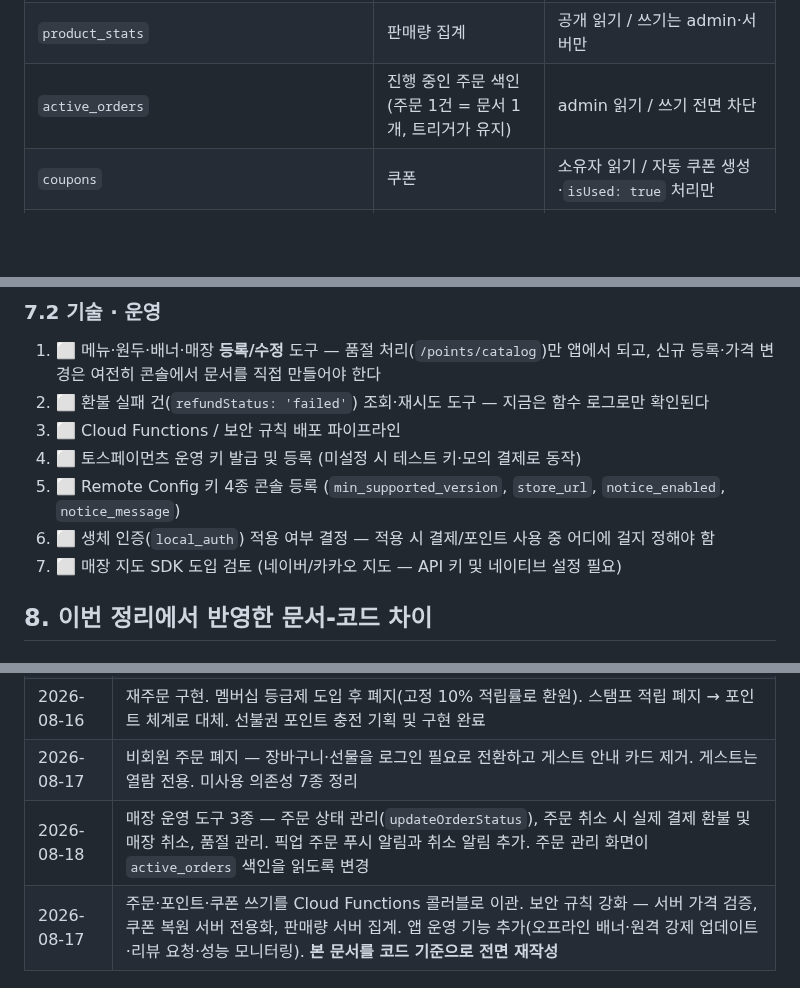
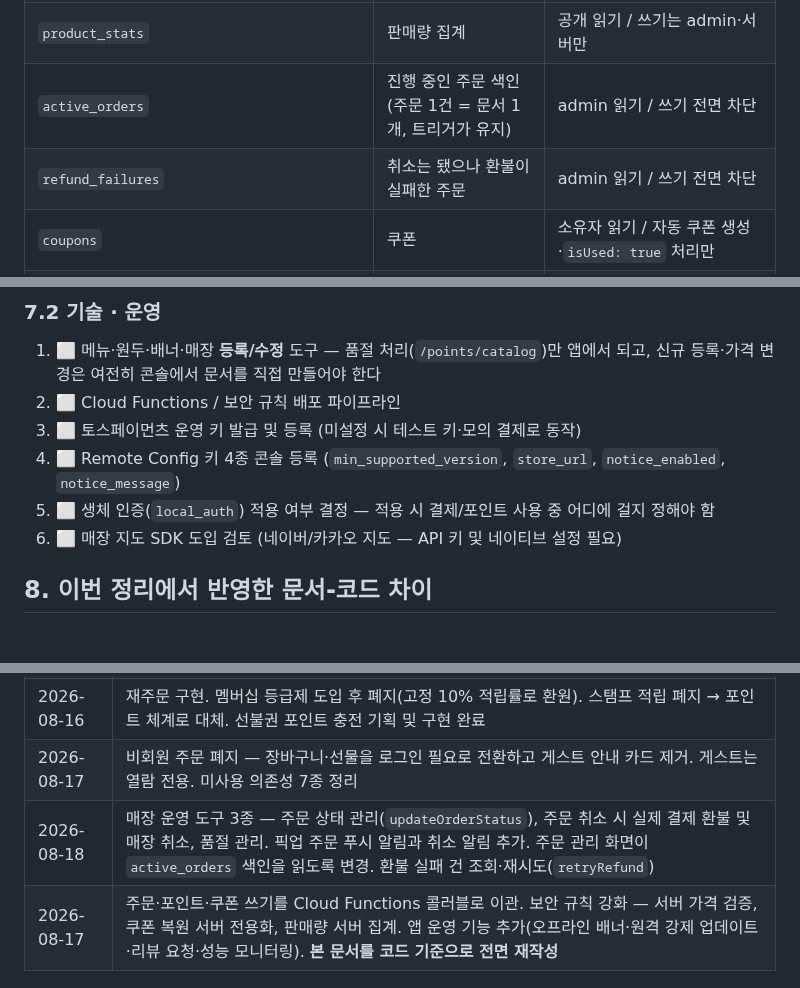
Before and after one commit to suengwone/ethanscafe, a Markdown page: REQUIREMENTS.md, 3 parts joined by grey strips. Rendered like a GitHub page; blank space fills up the shorter version.

Commit message:
Document the refund retry tool
Co-Authored-By: Claude Opus 5 (1M context) <noreply@anthropic.com>

```diff
--- a/REQUIREMENTS.md
+++ b/REQUIREMENTS.md
@@ -183,6 +183,7 @@
 | `reviews` | 리뷰 | 로그인 사용자 읽기 / 본인만 쓰기 |
 | `product_stats` | 판매량 집계 | 공개 읽기 / 쓰기는 admin·서버만 |
 | `active_orders` | 진행 중인 주문 색인 (주문 1건 = 문서 1개, 트리거가 유지) | admin 읽기 / 쓰기 전면 차단 |
+| `refund_failures` | 취소는 됐으나 환불이 실패한 주문 | admin 읽기 / 쓰기 전면 차단 |
 | `coupons` | 쿠폰 | 소유자 읽기 / 자동 쿠폰 생성·`isUsed: true` 처리만 |
 | `menus` · `beans` · `banners` · `notices` · `stores` | 마스터 데이터 | 공개 읽기 / 쓰기는 admin |
 | `payment_usages` | 결제 멱등 키 | **규칙 미정의 → 전면 차단**. 서버(Admin SDK) 전용 |
@@ -282,12 +284,11 @@
 ### 7.2 기술 · 운영
 
 1. ⬜ 메뉴·원두·배너·매장 **등록/수정** 도구 — 품절 처리(`/points/catalog`)만 앱에서 되고, 신규 등록·가격 변경은 여전히 콘솔에서 문서를 직접 만들어야 한다
-2. ⬜ 환불 실패 건(`refundStatus: 'failed'`) 조회·재시도 도구 — 지금은 함수 로그로만 확인된다
-3. ⬜ Cloud Functions / 보안 규칙 배포 파이프라인
-4. ⬜ 토스페이먼츠 운영 키 발급 및 등록 (미설정 시 테스트 키·모의 결제로 동작)
-5. ⬜ Remote Config 키 4종 콘솔 등록 (`min_supported_version`, `store_url`, `notice_enabled`, `notice_message`)
-6. ⬜ 생체 인증(`local_auth`) 적용 여부 결정 — 적용 시 결제/포인트 사용 중 어디에 걸지 정해야 함
-7. ⬜ 매장 지도 SDK 도입 검토 (네이버/카카오 지도 — API 키 및 네이티브 설정 필요)
+2. ⬜ Cloud Functions / 보안 규칙 배포 파이프라인
+3. ⬜ 토스페이먼츠 운영 키 발급 및 등록 (미설정 시 테스트 키·모의 결제로 동작)
+4. ⬜ Remote Config 키 4종 콘솔 등록 (`min_supported_version`, `store_url`, `notice_enabled`, `notice_message`)
+5. ⬜ 생체 인증(`local_auth`) 적용 여부 결정 — 적용 시 결제/포인트 사용 중 어디에 걸지 정해야 함
+6. ⬜ 매장 지도 SDK 도입 검토 (네이버/카카오 지도 — API 키 및 네이티브 설정 필요)
 
 ## 8. 이번 정리에서 반영한 문서-코드 차이
 
@@ -331,5 +332,5 @@
 | 2026-08-08 | 실결제(PG) 연동 — 토스페이먼츠 결제창 + `confirmTossPayment` 서버 승인 |
 | 2026-08-16 | 재주문 구현. 멤버십 등급제 도입 후 폐지(고정 10% 적립률로 환원). 스탬프 적립 폐지 → 포인트 체계로 대체. 선불권 포인트 충전 기획 및 구현 완료 |
 | 2026-08-17 | 비회원 주문 폐지 — 장바구니·선물을 로그인 필요로 전환하고 게스트 안내 카드 제거. 게스트는 열람 전용. 미사용 의존성 7종 정리 |
-| 2026-08-18 | 매장 운영 도구 3종 — 주문 상태 관리(`updateOrderStatus`), 주문 취소 시 실제 결제 환불 및 매장 취소, 품절 관리. 픽업 주문 푸시 알림과 취소 알림 추가. 주문 관리 화면이 `active_orders` 색인을 읽도록 변경 |
+| 2026-08-18 | 매장 운영 도구 3종 — 주문 상태 관리(`updateOrderStatus`), 주문 취소 시 실제 결제 환불 및 매장 취소, 품절 관리. 픽업 주문 푸시 알림과 취소 알림 추가. 주문 관리 화면이 `active_orders` 색인을 읽도록 변경. 환불 실패 건 조회·재시도(`retryRefund`) |
 | 2026-08-17 | 주문·포인트·쿠폰 쓰기를 Cloud Functions 콜러블로 이관. 보안 규칙 강화 — 서버 가격 검증, 쿠폰 복원 서버 전용화, 판매량 서버 집계. 앱 운영 기능 추가(오프라인 배너·원격 강제 업데이트·리뷰 요청·성능 모니터링). **본 문서를 코드 기준으로 전면 재작성** |
```
Also changed, not shown: other parts of REQUIREMENTS.md (+1 -0 lines).
